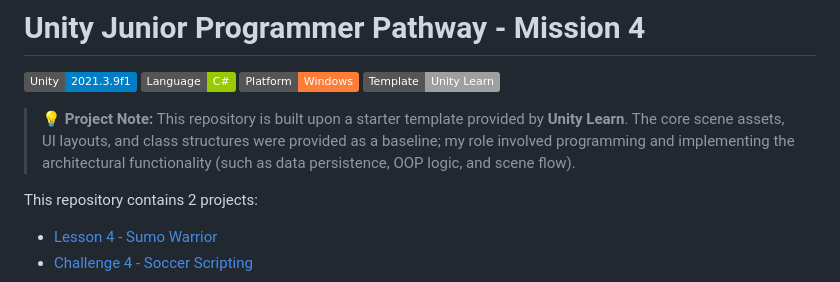
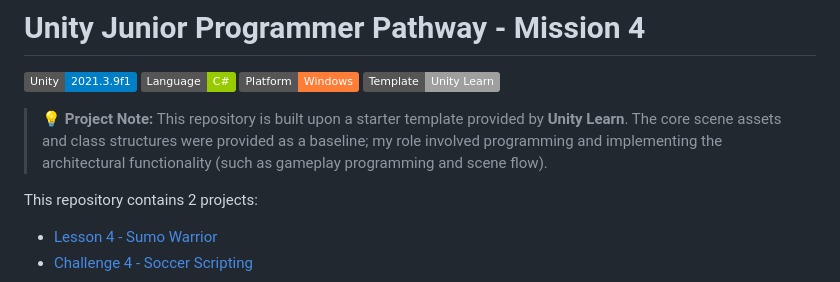
Before and after one commit to Frext/unity-jpp-mission-4, a Markdown page: README.md, the part around the change. Rendered like a GitHub page; badges without logos.

Commit message:
Clarify project note in README
Updated project note to clarify programming focus.

```diff
--- a/README.md
+++ b/README.md
@@ -5,7 +5,7 @@
 [![Platform](https://img.shields.io/badge/Platform-Windows-orange?logo=windows)](https://www.microsoft.com/windows/)
 [![Project Foundation](https://img.shields.io/badge/Template-Unity%20Learn-lightgrey?style=flat&logo=unity)](https://learn.unity.com/)
 
-> 💡 **Project Note:** This repository is built upon a starter template provided by **Unity Learn**. The core scene assets, UI layouts, and class structures were provided as a baseline; my role involved programming and implementing the architectural functionality (such as data persistence, OOP logic, and scene flow).
+> 💡 **Project Note:** This repository is built upon a starter template provided by **Unity Learn**. The core scene assets and class structures were provided as a baseline; my role involved programming and implementing the architectural functionality (such as gameplay programming and scene flow).
 
 This repository contains 2 projects:
 * [Lesson 4 - Sumo Warrior](https://learn.unity.com/pathway/junior-programmer/unit/gameplay-mechanics/tutorial/lesson-4-1-watch-where-you-re-going-2)
```
